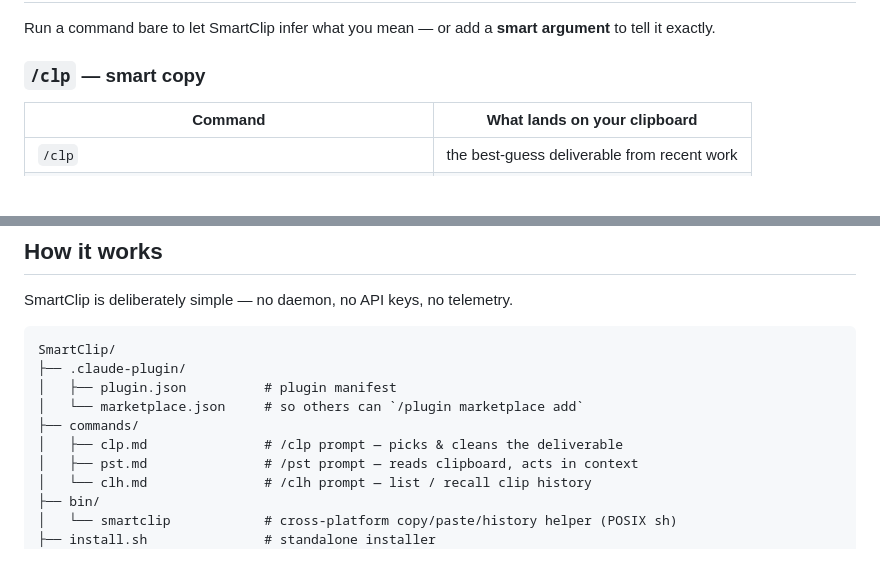
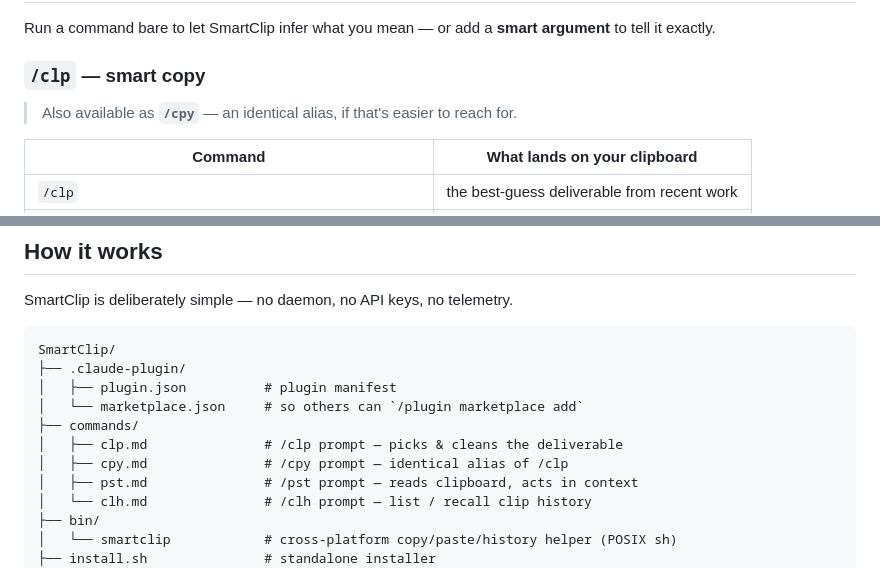
Before and after one commit to jhammant/SmartClip, a Markdown page: README.md, 2 parts joined by grey strips. GitHub-like rendering; blank space fills up the shorter version.

```diff
--- a/README.md
+++ b/README.md
@@ -85,6 +85,8 @@ argument** to tell it exactly.
 
 ### `/clp` — smart copy
 
+> Also available as **`/cpy`** — an identical alias, if that's easier to reach for.
+
 | Command | What lands on your clipboard |
 |---|---|
 | `/clp` | the best-guess deliverable from recent work |
@@ -170,6 +172,7 @@ SmartClip/
 │   └── marketplace.json     # so others can `/plugin marketplace add`
 ├── commands/
 │   ├── clp.md               # /clp prompt — picks & cleans the deliverable
+│   ├── cpy.md               # /cpy prompt — identical alias of /clp
 │   ├── pst.md               # /pst prompt — reads clipboard, acts in context
 │   └── clh.md               # /clh prompt — list / recall clip history
 ├── bin/
```
Also changed, not shown: commands/cpy.md (added, +100 -0 lines).
